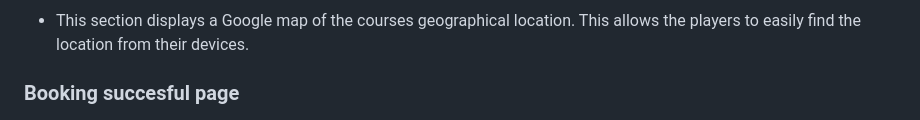
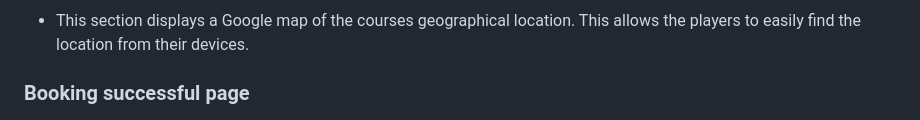
Before and after one commit to JKirkby95/Portfolio-1, a Markdown page: README.md, the part around one of its changes. Drawn GitHub-style.

```diff
--- a/README.md
+++ b/README.md
@@ -161,7 +161,7 @@ The hero image is probably the first thing a customer would notice when visiting
 
 - This section displays a Google map of the courses geographical location. This allows the players to easily find the location from their devices.
 
-### Booking succesful page
+### Booking successful page
 
 ![booking successful page](./assets/images/booking_successful.png)
 
```
Also changed, not shown: other parts of README.md (+1 -1 lines).
